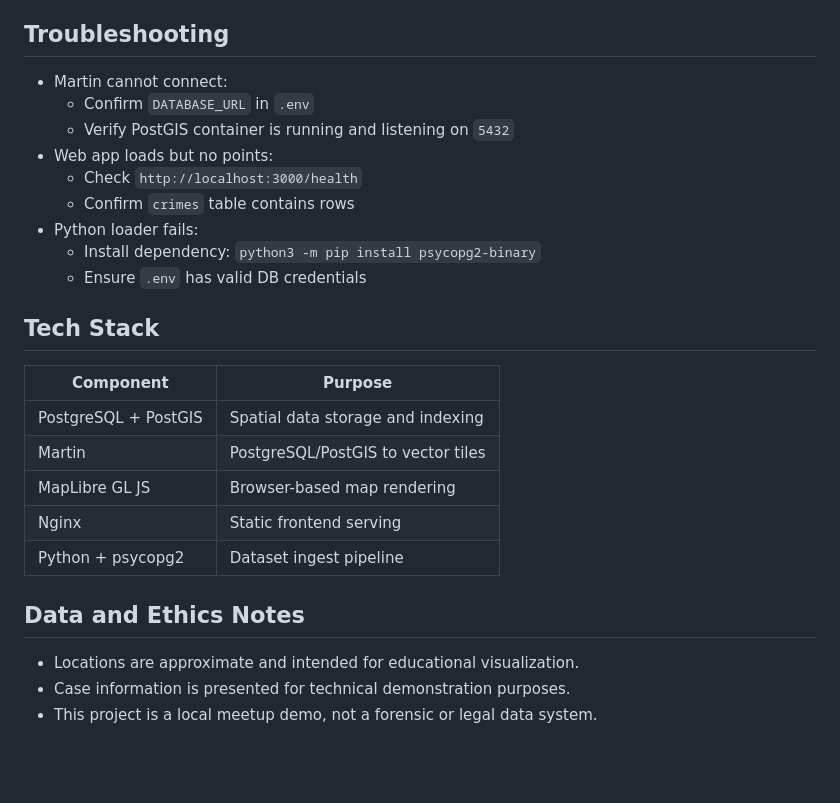
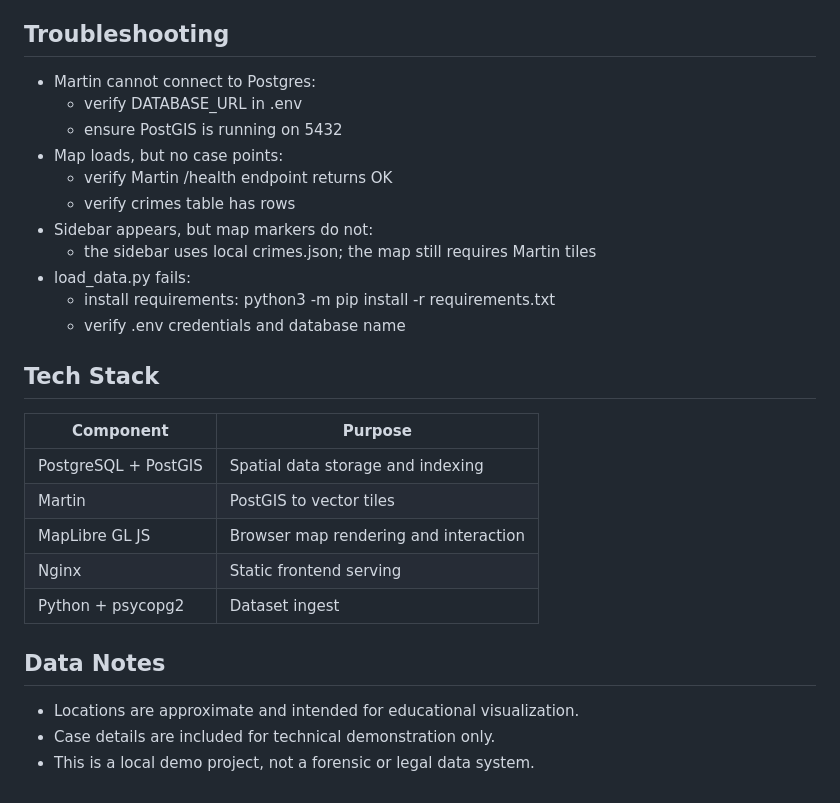
Before and after one commit to peaketl/open-source-mapping-presentation, a Markdown page: README.md, the part around one of its changes. GitHub-like rendering; blank space fills up the shorter version.

```diff
--- a/README.md
+++ b/README.md
@@ -174,28 +172,30 @@ psql -h localhost -U postgres -d kenda_cases -c "
 
 ## Troubleshooting
 
-- Martin cannot connect:
-  - Confirm `DATABASE_URL` in `.env`
-  - Verify PostGIS container is running and listening on `5432`
-- Web app loads but no points:
-  - Check `http://localhost:3000/health`
-  - Confirm `crimes` table contains rows
-- Python loader fails:
-  - Install dependency: `python3 -m pip install psycopg2-binary`
-  - Ensure `.env` has valid DB credentials
+- Martin cannot connect to Postgres:
+  - verify DATABASE_URL in .env
+  - ensure PostGIS is running on 5432
+- Map loads, but no case points:
+  - verify Martin /health endpoint returns OK
+  - verify crimes table has rows
+- Sidebar appears, but map markers do not:
+  - the sidebar uses local crimes.json; the map still requires Martin tiles
+- load_data.py fails:
+  - install requirements: python3 -m pip install -r requirements.txt
+  - verify .env credentials and database name
 
 ## Tech Stack
 
 | Component | Purpose |
 | --- | --- |
 | PostgreSQL + PostGIS | Spatial data storage and indexing |
-| Martin | PostgreSQL/PostGIS to vector tiles |
-| MapLibre GL JS | Browser-based map rendering |
+| Martin | PostGIS to vector tiles |
+| MapLibre GL JS | Browser map rendering and interaction |
 | Nginx | Static frontend serving |
-| Python + psycopg2 | Dataset ingest pipeline |
+| Python + psycopg2 | Dataset ingest |
 
-## Data and Ethics Notes
+## Data Notes
 
 - Locations are approximate and intended for educational visualization.
-- Case information is presented for technical demonstration purposes.
-- This project is a local meetup demo, not a forensic or legal data system.
+- Case details are included for technical demonstration only.
+- This is a local demo project, not a forensic or legal data system.
```
Also changed, not shown: other parts of README.md (+101 -103 lines).
